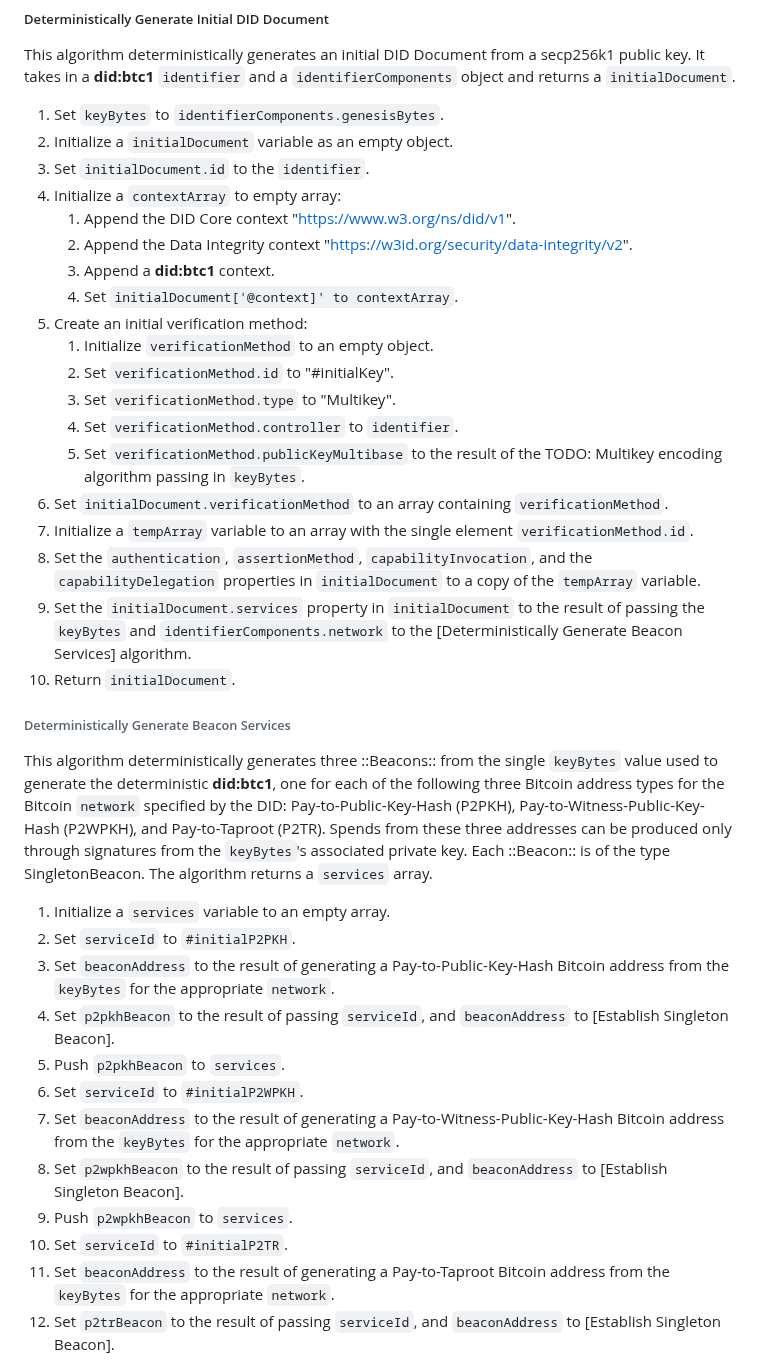
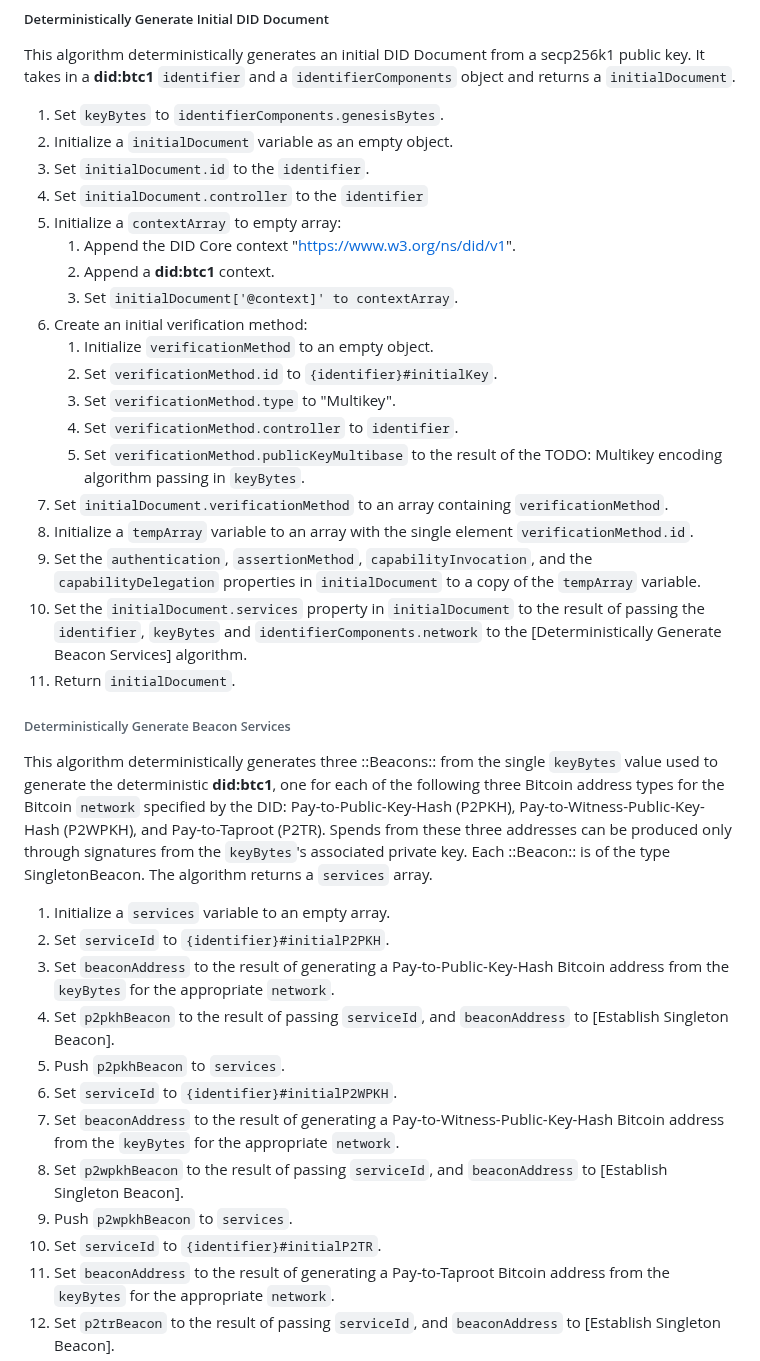
Before and after one commit to dcdpr/did-btc1, a Markdown page: chapters/CRUD-Operations.md, the part around the change. Rendered like a GitHub page.

Commit message:
address minor bugs in deterministic doc generation algs

```diff
--- a/chapters/CRUD-Operations.md
+++ b/chapters/CRUD-Operations.md
@@ -111,14 +111,14 @@ returns a `initialDocument`.
 1. Set `keyBytes` to `identifierComponents.genesisBytes`.
 1. Initialize a `initialDocument` variable as an empty object.
 1. Set `initialDocument.id` to the `identifier`.
+1. Set `initialDocument.controller` to the `identifier`
 1. Initialize a `contextArray` to empty array:
     1. Append the DID Core context "https://www.w3.org/ns/did/v1".
-    1. Append the Data Integrity context "https://w3id.org/security/data-integrity/v2".
     1. Append a **did:btc1** context.
     1. Set `initialDocument['@context]' to contextArray`.
 1. Create an initial verification method:
     1. Initialize `verificationMethod` to an empty object.
-    1. Set `verificationMethod.id` to "#initialKey".
+    1. Set `verificationMethod.id` to `{identifier}#initialKey`.
     1. Set `verificationMethod.type` to "Multikey".
     1. Set `verificationMethod.controller` to `identifier`.
     1. Set `verificationMethod.publicKeyMultibase` to the result of the TODO:
@@ -131,7 +131,7 @@ returns a `initialDocument`.
    `capabilityDelegation` properties in `initialDocument` to a copy of the `tempArray`
    variable.
 1. Set the `initialDocument.services` property in `initialDocument` to the
-   result of passing the `keyBytes` and `identifierComponents.network` to the
+   result of passing the `identifier`, `keyBytes` and `identifierComponents.network` to the
    [Deterministically Generate Beacon Services] algorithm.
 1. Return `initialDocument`.
 
@@ -146,19 +146,19 @@ through signatures from the `keyBytes`'s associated private key.
 Each ::Beacon:: is of the type SingletonBeacon. The algorithm returns a `services` array.
 
 1. Initialize a `services` variable to an empty array.
-1. Set `serviceId` to `#initialP2PKH`.
+1. Set `serviceId` to `{identifier}#initialP2PKH`.
 1. Set `beaconAddress` to the result of generating a Pay-to-Public-Key-Hash Bitcoin
    address from the `keyBytes` for the appropriate `network`.
 1. Set `p2pkhBeacon` to the result of passing `serviceId`, and
    `beaconAddress` to [Establish Singleton Beacon].
 1. Push `p2pkhBeacon` to `services`.
-1. Set `serviceId` to `#initialP2WPKH`.
+1. Set `serviceId` to `{identifier}#initialP2WPKH`.
 1. Set `beaconAddress` to the result of generating a Pay-to-Witness-Public-Key-Hash
    Bitcoin address from the `keyBytes` for the appropriate `network`.
 1. Set `p2wpkhBeacon` to the result of passing `serviceId`, and
    `beaconAddress` to [Establish Singleton Beacon].
 1. Push `p2wpkhBeacon` to `services`.
-1. Set `serviceId` to `#initialP2TR`.
+1. Set `serviceId` to `{identifier}#initialP2TR`.
 1. Set `beaconAddress` to the result of generating a Pay-to-Taproot Bitcoin address
    from the `keyBytes` for the appropriate `network`.
 1. Set `p2trBeacon` to the result of passing `serviceId`, and
```
